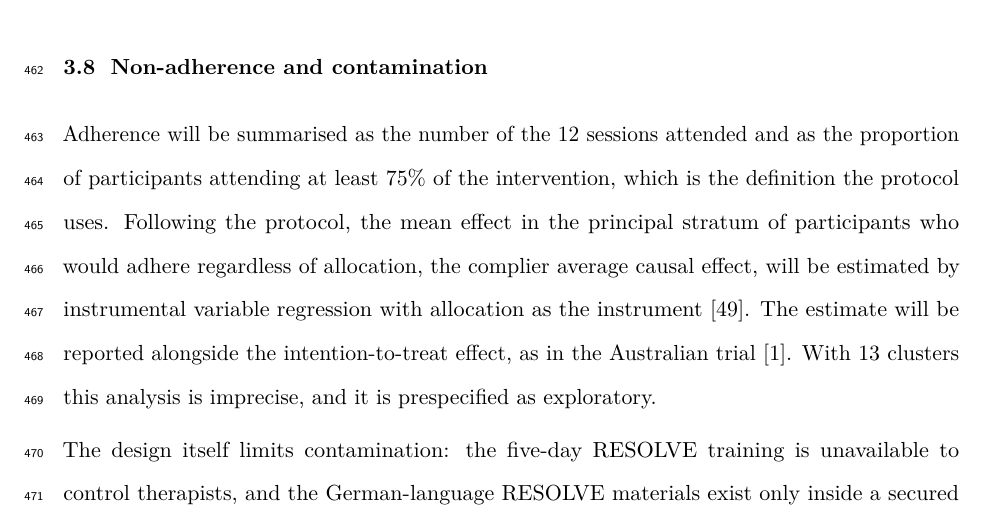
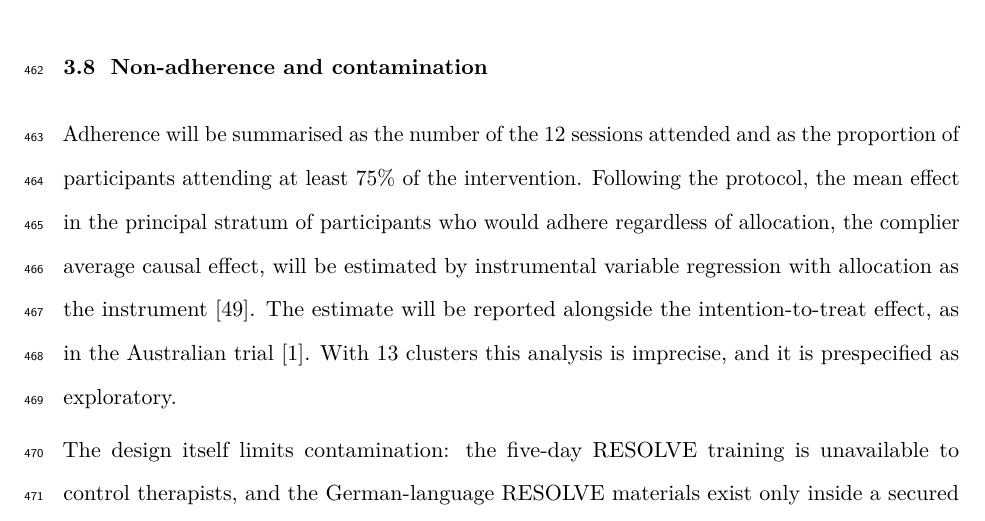
Before and after one commit to jdegenfellner/Resolve_Swiss_Statistical_Analysis_Plan, a LaTeX document (paper.tex): part of page 21 of 29, cut so that both start at the same text. Compiled offline with pdfLaTeX.

Commit message:
Drop the protocol attribution from the adherence definition

```diff
--- a/paper.tex
+++ b/paper.tex
@@ -964,8 +964,8 @@ assumptions.
 \subsection{Non-adherence and contamination}
 
 Adherence will be summarised as the number of the 12 sessions attended and as
-the proportion of participants attending at least 75\% of the intervention,
-which is the definition the protocol uses. Following the protocol, the mean
+the proportion of participants attending at least 75\% of the intervention.
+Following the protocol, the mean
 effect in the principal stratum of participants who would adhere regardless of
 allocation, the complier average causal effect, will be estimated by
 instrumental variable regression with allocation as the instrument
```
Also changed, not shown: paper.pdf.
